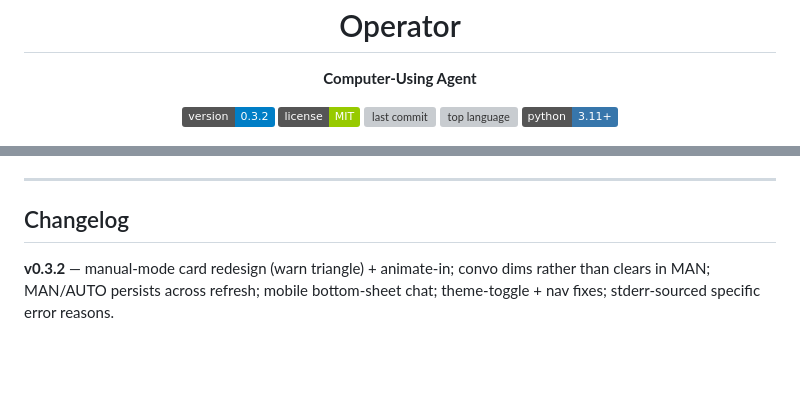
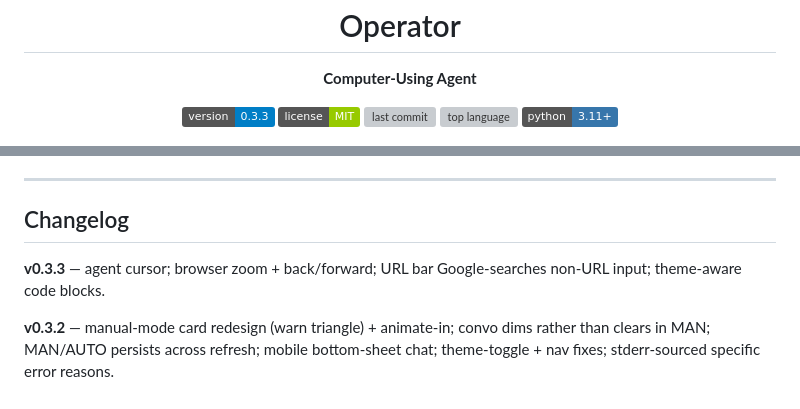
Before and after one commit to jeffbai996/operator, a Markdown page: README.md, 2 parts joined by grey strips. GitHub-like rendering; badges without logos; blank space fills up the shorter version; grey boxes are pictures that could not be loaded.

Commit message:
feat: v0.3.3 — agent cursor, browser zoom + back/forward, URL search

```diff
--- a/README.md
+++ b/README.md
@@ -2,7 +2,7 @@
 <p align="center"><b>Computer-Using Agent</b></p>
 
 <p align="center">
-  <img src="https://img.shields.io/badge/version-0.3.2-blue" alt="version">
+  <img src="https://img.shields.io/badge/version-0.3.3-blue" alt="version">
   <img src="https://img.shields.io/badge/license-MIT-green" alt="license">
   <img src="https://img.shields.io/github/last-commit/jeffbai996/operator" alt="last commit">
   <img src="https://img.shields.io/github/languages/top/jeffbai996/operator" alt="top language">
@@ -57,4 +57,6 @@ Mounted as a Flask blueprint by a host app — it registers `operator_view.bp`,
 
 ## Changelog
 
+**v0.3.3** — agent cursor; browser zoom + back/forward; URL bar Google-searches non-URL input; theme-aware code blocks.
+
 **v0.3.2** — manual-mode card redesign (warn triangle) + animate-in; convo dims rather than clears in MAN; MAN/AUTO persists across refresh; mobile bottom-sheet chat; theme-toggle + nav fixes; stderr-sourced specific error reasons.
```
